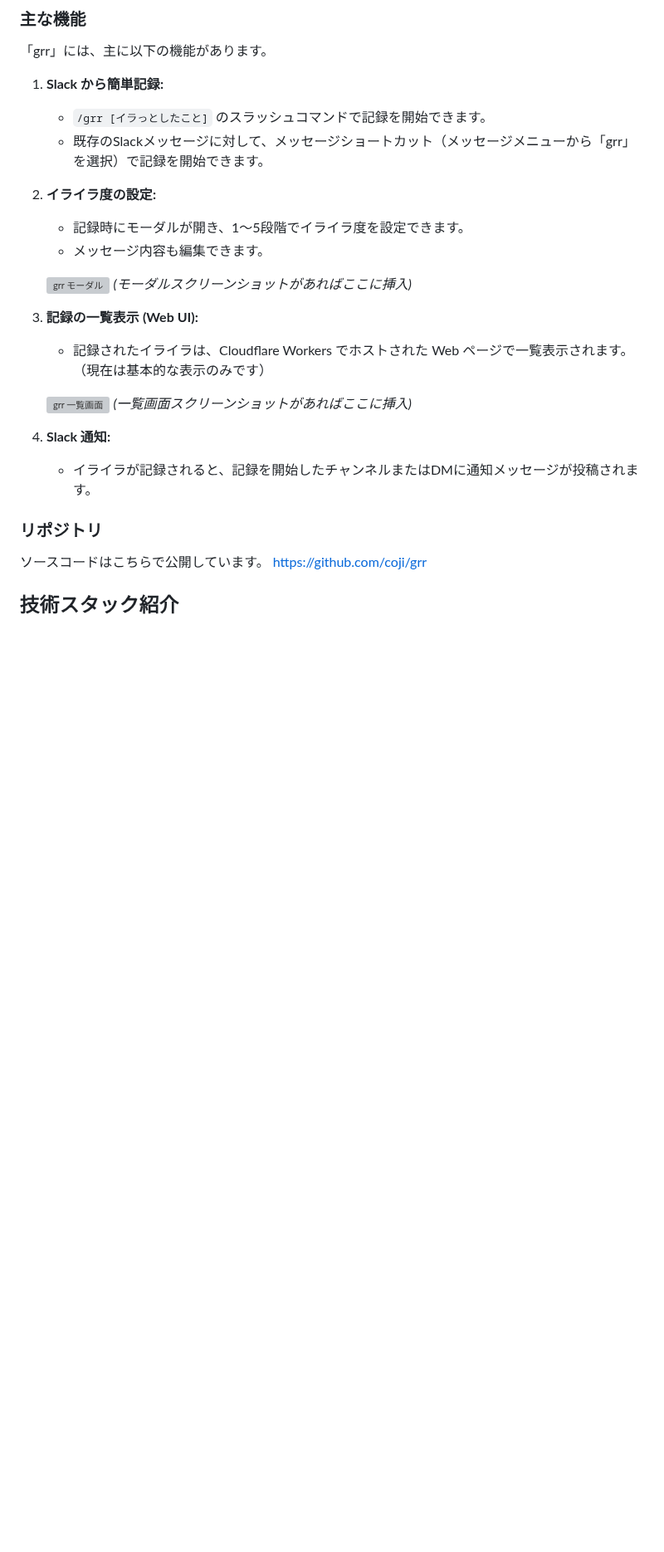
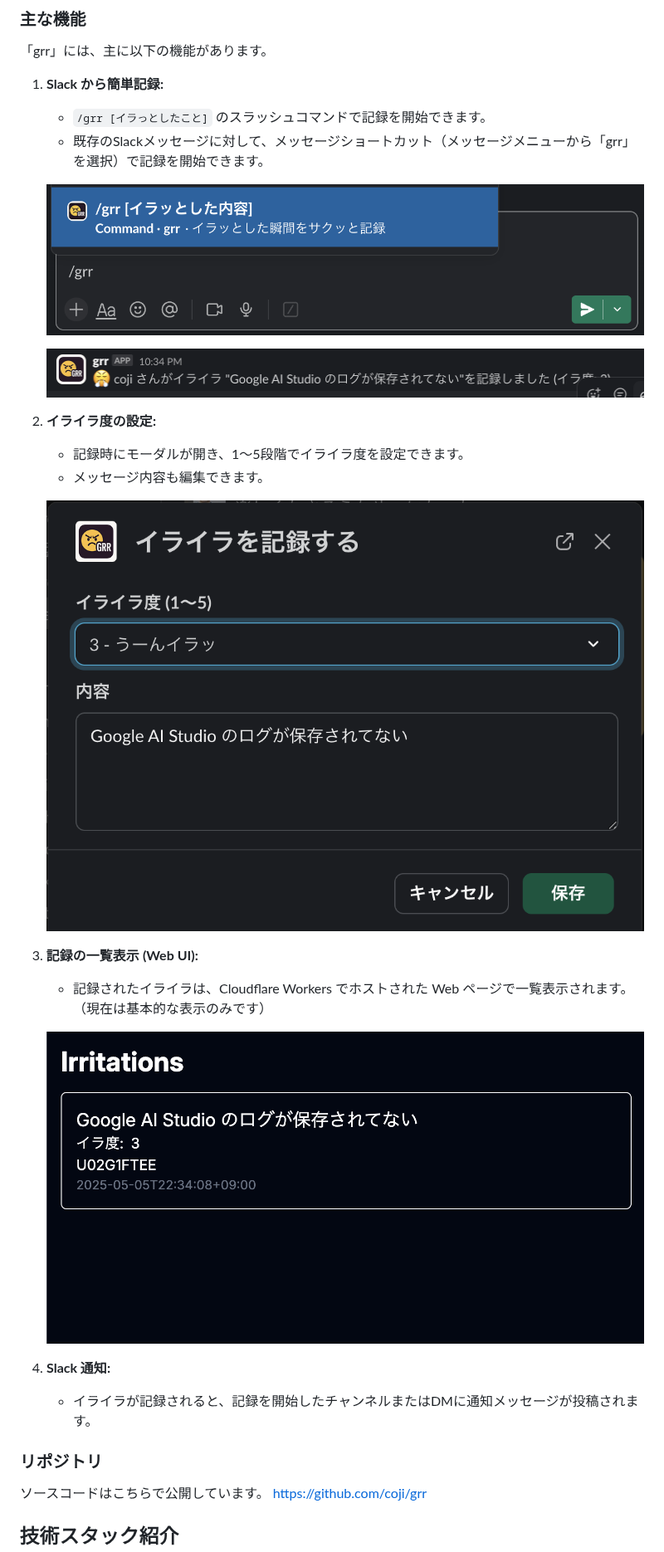
Before and after one commit to coji/zenn-content, a Markdown page: articles/grr-slack-app-on-cloudflare.md, the part around one of its changes. Shown at 83% size. Rendered like a GitHub page; pictures changed too: images/grr-slack-app-on-cloudflare/list.png (added); blank space fills up the shorter version; grey boxes are pictures that could not be loaded.

Commit message:
docs: update images for grr Slack app features and remove outdated screenshots

```diff
--- a/articles/grr-slack-app-on-cloudflare.md
+++ b/articles/grr-slack-app-on-cloudflare.md
@@ -48,16 +42,20 @@ Cloudflare Workers や D1、React Router v7 を使ったアプリケーション
     - `/grr [イラっとしたこと]` のスラッシュコマンドで記録を開始できます。
     - 既存のSlackメッセージに対して、メッセージショートカット（メッセージメニューから「grr」を選択）で記録を開始できます。
 
+    ![スラッシュコマンド](/images/grr-slack-app-on-cloudflare/slash-command.png)
+
+    ![登録完了メッセージ](/images/grr-slack-app-on-cloudflare/message.png)
+
 2. **イライラ度の設定:**
     - 記録時にモーダルが開き、1〜5段階でイライラ度を設定できます。
     - メッセージ内容も編集できます。
 
-    ![grr モーダル](https://raw.githubusercontent.com/coji/grr/main/docs/images/grr-modal.png) *(モーダルスクリーンショットがあればここに挿入)*
+    ![grr モーダル](/images/grr-slack-app-on-cloudflare/modal.png)
 
 3. **記録の一覧表示 (Web UI):**
     - 記録されたイライラは、Cloudflare Workers でホストされた Web ページで一覧表示されます。（現在は基本的な表示のみです）
 
-    ![grr 一覧画面](https://raw.githubusercontent.com/coji/grr/main/docs/images/grr-list.png) *(一覧画面スクリーンショットがあればここに挿入)*
+    ![grr 一覧画面](/images/grr-slack-app-on-cloudflare/list.png)
 
 4. **Slack 通知:**
     - イライラが記録されると、記録を開始したチャンネルまたはDMに通知メッセージが投稿されます。
```
Also changed, not shown: other parts of articles/grr-slack-app-on-cloudflare.md (+0 -6 lines).
